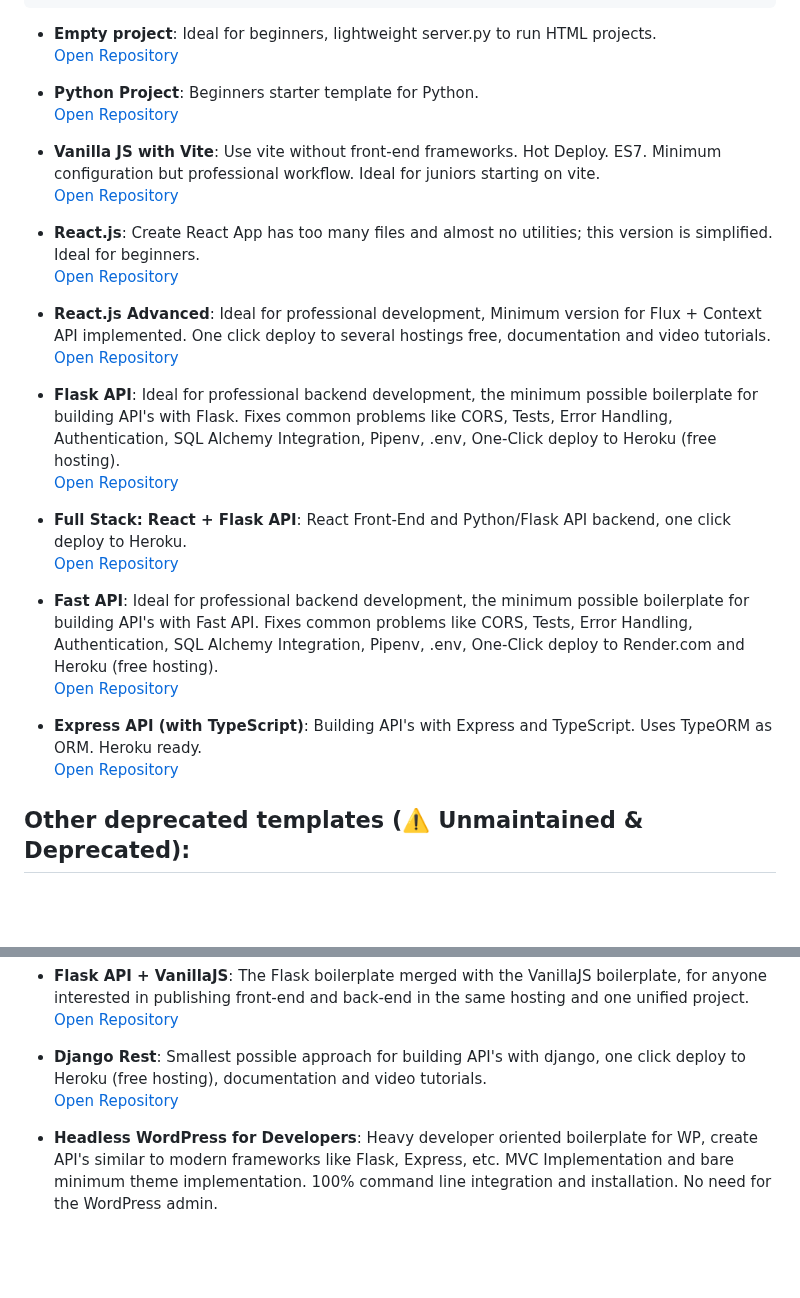
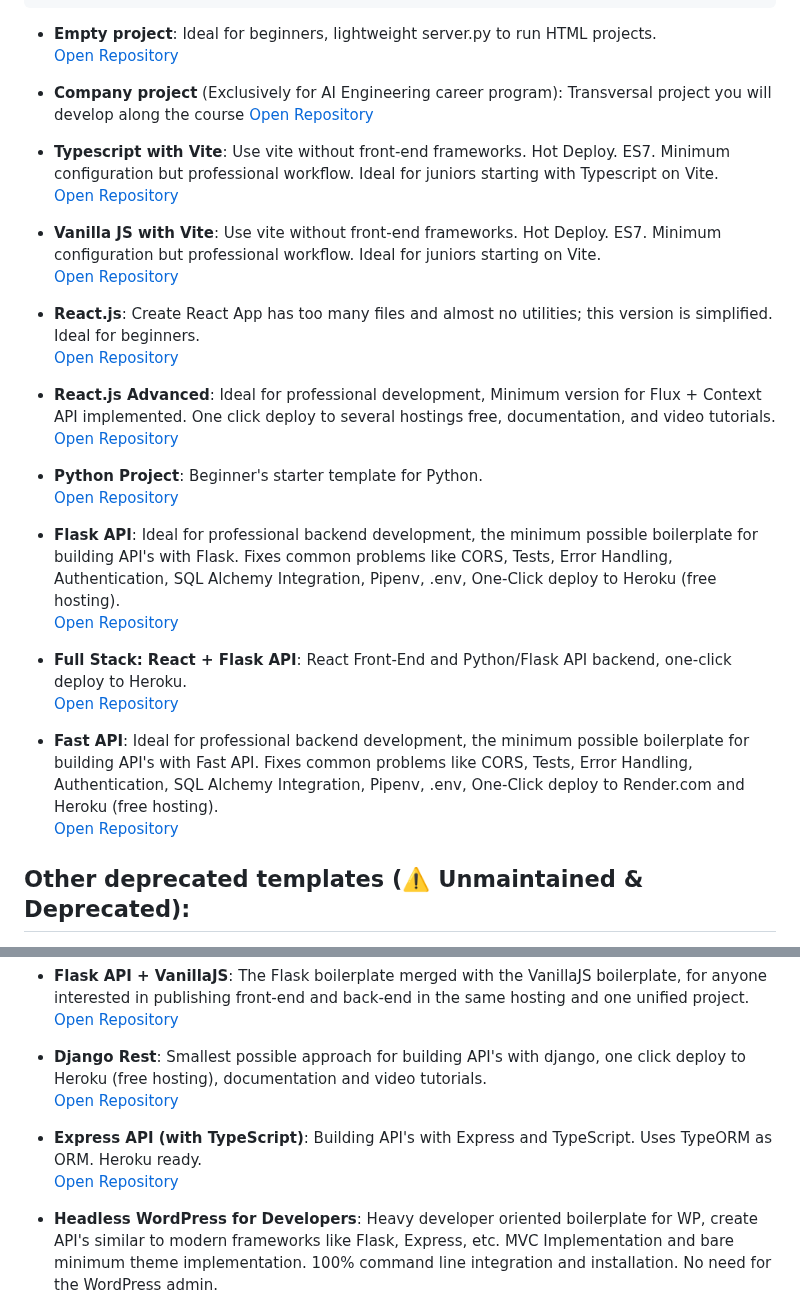
Before and after one commit to 4GeeksAcademy/Templates-Boilerplates, a Markdown page: README.md, 2 parts joined by grey strips. Drawn GitHub-style; blank space fills up the shorter version.

Commit message:
Revise README with new project details
Updated project descriptions and added new entries AI Engineering projects

```diff
--- a/README.md
+++ b/README.md
@@ -15,29 +15,33 @@
 - **Empty project**: Ideal for beginners, lightweight server.py to run HTML projects.
 [Open Repository](https://github.com/4GeeksAcademy/html-hello)
 
-- **Python Project**: Beginners starter template for Python.
-[Open Repository](https://github.com/4GeeksAcademy/python-hello)
+- **Company project** (Exclusively for AI Engineering career program): Transversal project you will develop along the course
+[Open Repository](https://github.com/4GeeksAcademy/ai-engineering-company-project-monorepo)
 
-- **Vanilla JS with Vite**: Use vite without front-end frameworks. Hot Deploy. ES7. Minimum configuration but professional workflow. Ideal for juniors starting on vite.
+- **Typescript with Vite**: Use vite without front-end frameworks. Hot Deploy. ES7. Minimum configuration but professional workflow. Ideal for juniors starting with Typescript on Vite.
+[Open Repository]([https://github.com/4GeeksAcademy/vanillajs-hello-vite](https://github.com/4GeeksAcademy/typescript-hello))
+
+- **Vanilla JS with Vite**: Use vite without front-end frameworks. Hot Deploy. ES7. Minimum configuration but professional workflow. Ideal for juniors starting on Vite.
 [Open Repository](https://github.com/4GeeksAcademy/vanillajs-hello-vite)
 
 - **React.js**: Create React App has too many files and almost no utilities; this version is simplified. Ideal for beginners.
 [Open Repository](https://github.com/4GeeksAcademy/react-hello-vite)
 
-- **React.js Advanced**: Ideal for professional development, Minimum version for Flux + Context API implemented. One click deploy to several hostings free, documentation and video tutorials.
+- **React.js Advanced**: Ideal for professional development, Minimum version for Flux + Context API implemented. One click deploy to several hostings free, documentation, and video tutorials.
 [Open Repository](https://github.com/4GeeksAcademy/react-hello-webapp)
+
+- **Python Project**: Beginner's starter template for Python.
+[Open Repository](https://github.com/4GeeksAcademy/python-hello)
 
 - **Flask API**: Ideal for professional backend development, the minimum possible boilerplate for building API's with Flask. Fixes common problems like CORS, Tests, Error Handling, Authentication, SQL Alchemy Integration, Pipenv, .env, One-Click deploy to Heroku (free hosting).
 [Open Repository](https://github.com/4GeeksAcademy/flask-rest-hello)
 
-- **Full Stack: React + Flask API**: React Front-End and Python/Flask API backend, one click deploy to Heroku.
+- **Full Stack: React + Flask API**: React Front-End and Python/Flask API backend, one-click deploy to Heroku.
 [Open Repository](https://github.com/4GeeksAcademy/react-flask-hello)
 
 - **Fast API**: Ideal for professional backend development, the minimum possible boilerplate for building API's with Fast API. Fixes common problems like CORS, Tests, Error Handling, Authentication, SQL Alchemy Integration, Pipenv, .env, One-Click deploy to Render.com and Heroku (free hosting).
 [Open Repository](https://github.com/4GeeksAcademy/fastapi-hello)
 
-- **Express API (with TypeScript)**: Building API's with Express and TypeScript. Uses TypeORM as ORM. Heroku ready.
-[Open Repository](https://github.com/4GeeksAcademy/expressjs-rest-hello)
 
 
 ## Other deprecated templates (⚠️ Unmaintained & Deprecated):
@@ -54,6 +58,9 @@
 - **Django Rest**: Smallest possible approach for building API's with django, one click deploy to Heroku (free hosting), documentation and video tutorials.
 [Open Repository](https://github.com/4GeeksAcademy/django-rest-hello)
 
+- **Express API (with TypeScript)**: Building API's with Express and TypeScript. Uses TypeORM as ORM. Heroku ready.
+[Open Repository](https://github.com/4GeeksAcademy/expressjs-rest-hello)
+
 - **Headless WordPress for Developers**: Heavy developer oriented boilerplate for WP, create API's similar to modern frameworks like Flask, Express, etc. MVC Implementation and bare minimum theme implementation. 100% command line integration and installation. No need for the WordPress admin.
 [Open Repository](https://github.com/4GeeksAcademy/wordpress-hello)
 
```
